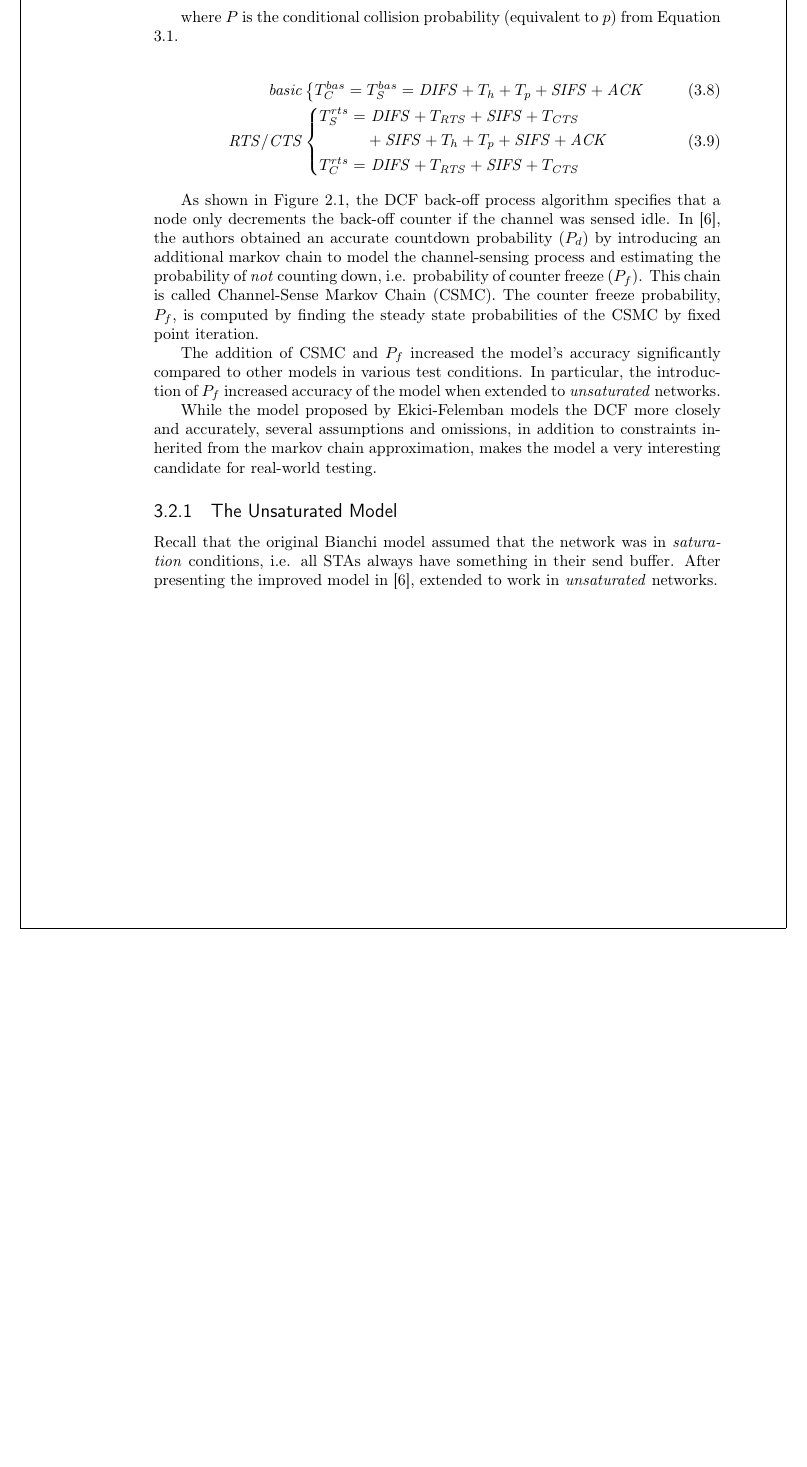
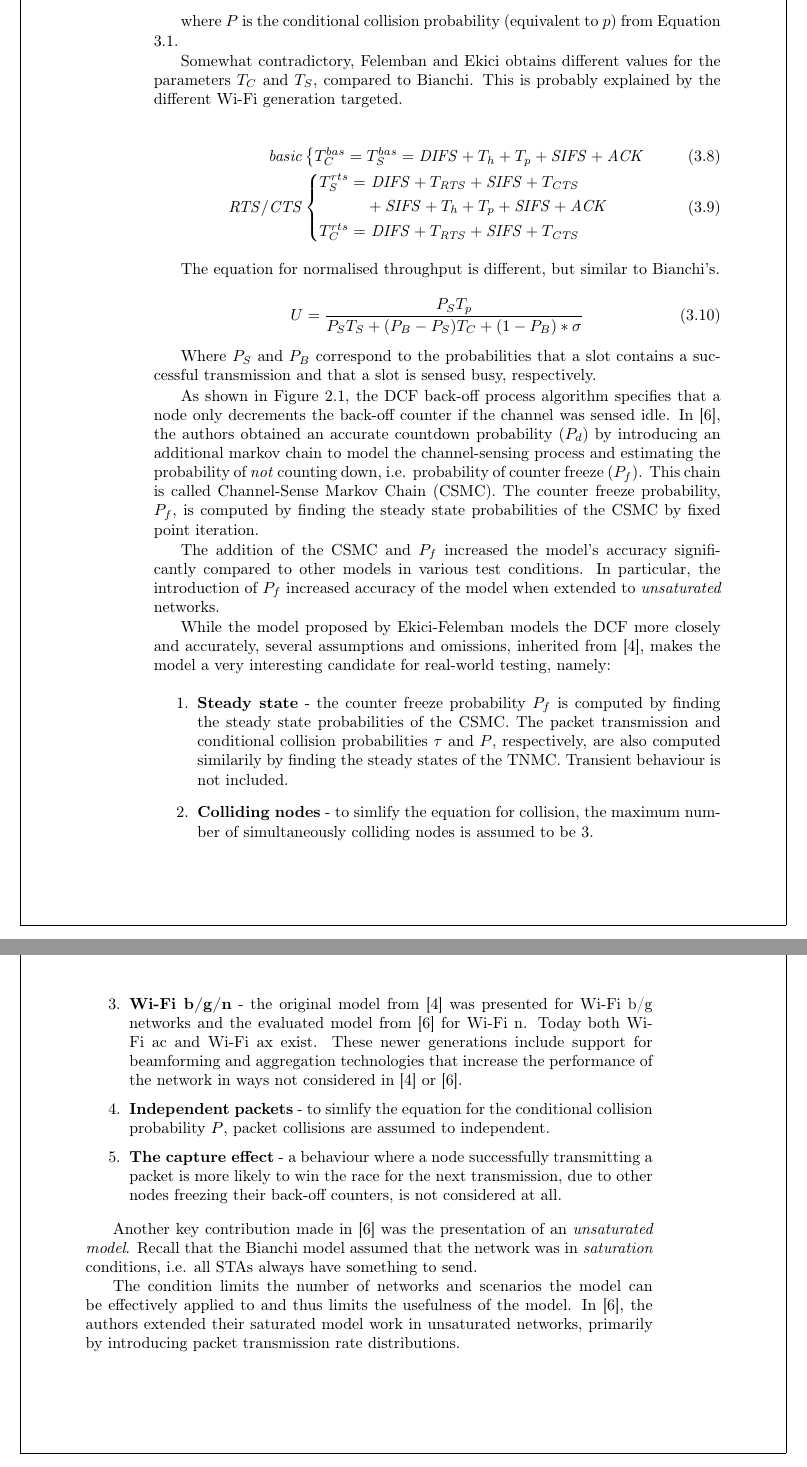
Before and after one commit to smeets/thesis, a LaTeX thesis (report/base.tex, which reads report/previous_work.tex): part of page 31 of 44 before the commit and two parts of pages 31 and 32 of 44 after it, the two joined at a grey line, cut so that both start at the same text, the shorter picture padded with empty space. Compiled offline with pdfLaTeX.

Commit message:
prev: add normalised throughput to felemban model

```diff
--- a/report/previous_work.tex
+++ b/report/previous_work.tex
@@ -213,6 +216,10 @@ counter reaching 0 in all back-off stages, expressed as
 where $P$ is the conditional collision probability (equivalent to $p$) from
 Equation \ref{eq:pbi}.
 
+Somewhat contradictory, Felemban and Ekici obtains different values for the
+parameters $T_C$ and $T_S$, compared to Bianchi. This is probably explained by
+the different Wi-Fi generation targeted.
+
 \begin{align}  \label{eq:tfe}
 	\mathit{basic} & \left\{
 	        T^{bas}_{C} = T^{bas}_{S} = \mathit{DIFS} + T_h + T_p + \mathit{SIFS} + \mathit{ACK}
@@ -225,6 +232,15 @@ Equation \ref{eq:pbi}.
 	\right.
 \end{align}
 
+The equation for normalised throughput is different, but similar to Bianchi's.
+
+\begin{equation} \label{eq:ufe}
+	U = \frac{P_S T_p}{P_S T_S + (P_B - P_S)T_C + (1 - P_B) * \sigma}
+\end{equation}
+
+Where $P_S$ and $P_B$ correspond to the probabilities that a slot contains a
+successful transmission and that a slot is sensed busy, respectively.
+
 As shown in Figure \ref{fig:dcfgraph}, the DCF back-off process algorithm
 specifies that a node only decrements the back-off counter if the channel was
 sensed idle. In \cite{felemban}, the authors obtained an accurate countdown
@@ -235,15 +251,53 @@ Channel-Sense Markov Chain (CSMC). The counter freeze probability, $P_f$, is
 computed by finding the steady state probabilities of the CSMC by fixed point
 iteration.
 
-The addition of CSMC and $P_f$ increased the model's accuracy significantly
+The addition of the CSMC and $P_f$ increased the model's accuracy significantly
 compared to other models in various test conditions. In particular, the
 introduction of $P_f$ increased accuracy of the model when extended to
 \emph{unsaturated} networks.
 
 While the model proposed by Ekici-Felemban models the DCF more closely and
-accurately, several assumptions and omissions, in addition to constraints
-inherited from the markov chain approximation, makes the model a very
-interesting candidate for real-world testing.
+accurately, several assumptions and omissions, inherited from \cite{bianchi},
+makes the model a very interesting candidate for real-world testing, namely:
+
+\begin{enumerate}
+
+	\item \textbf{Steady state} - the counter freeze probability $P_f$ is
+	computed by finding the steady state probabilities of the CSMC. The packet
+	transmission and conditional collision probabilities $\tau$ and $P$,
+	respectively, are also computed similarily by finding the steady states of
+	the TNMC. Transient behaviour is not included.
+
+	\item \textbf{Colliding nodes} - to simlify the equation for collision,
+	the maximum number of simultaneously colliding nodes is assumed to be 3.
+
+	\item \textbf{Wi-Fi b/g/n} - the original model from \cite{bianchi} was
+	presented for Wi-Fi b/g networks and the evaluated model from \cite{felemban}
+	for Wi-Fi n. Today both Wi-Fi ac and Wi-Fi ax exist. These newer generations
+	include support for beamforming and aggregation technologies that increase
+	the performance of the network in ways not considered in \cite{bianchi} or
+	\cite{felemban}.
+
+	\item \textbf{Independent packets} - to simlify the equation for the
+	conditional collision probability $P$, packet collisions are assumed to
+	independent.
+
+	\item \textbf{The capture effect} - a behaviour where a node successfully
+	transmitting a packet is more likely to win the race for the next transmission,
+	due to other nodes freezing their back-off counters, is not considered at all.
+
+\end{enumerate}
+
+Another key contribution made in \cite{felemban} was the presentation of an
+\emph{unsaturated model}. Recall that the Bianchi model assumed that the
+network was in \emph{saturation} conditions, i.e. all STAs always have
+something to send.
+
+The condition limits the number of networks and scenarios the model can be
+effectively applied to and thus limits the usefulness of the model. In
+\cite{felemban}, the authors extended their saturated model work in
+unsaturated networks, primarily by introducing packet transmission rate
+distributions.
 
 \begin{figure}
 \center
@@ -251,10 +305,3 @@ interesting candidate for real-world testing.
 \caption{Ekici-Felemban's Tagged-Node Markov Chain (TNMC) model of the IEEE 802.11 DCF. $P$ is packet collision probability, $P_d$ is probability to decrease backoff counter, $P_f = 1 - P_d$, $W_j$ is contention window size at attempt $j$ and $L$ is the Short Retry Limit}
 \label{fig:tnmc}
 \end{figure}
-
-\subsection{The Unsaturated Model}
-
-Recall that the original Bianchi model assumed that the network was in
-\emph{saturation} conditions, i.e. all STAs always have something in their
-send buffer. After presenting the improved model in \cite{felemban},
-extended to work in \emph{unsaturated} networks.
```
Also changed, not shown: report/previous_work.tex (23 more changed lines).
